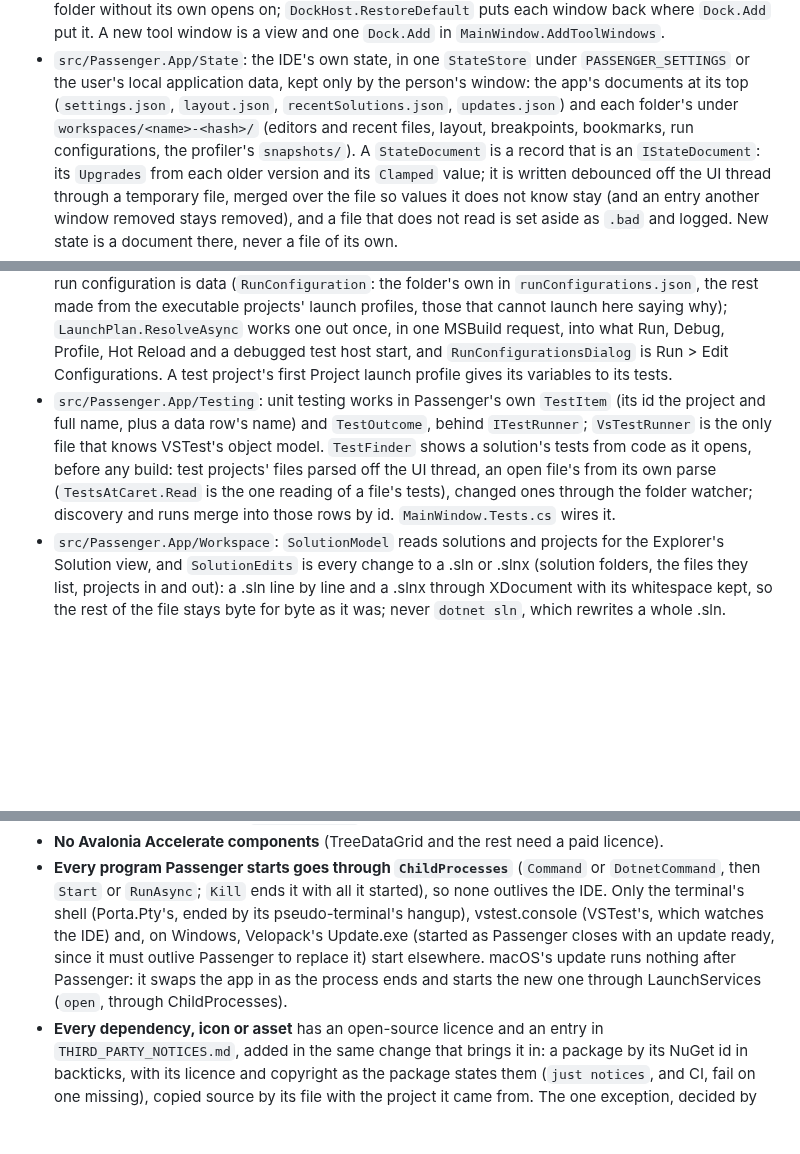
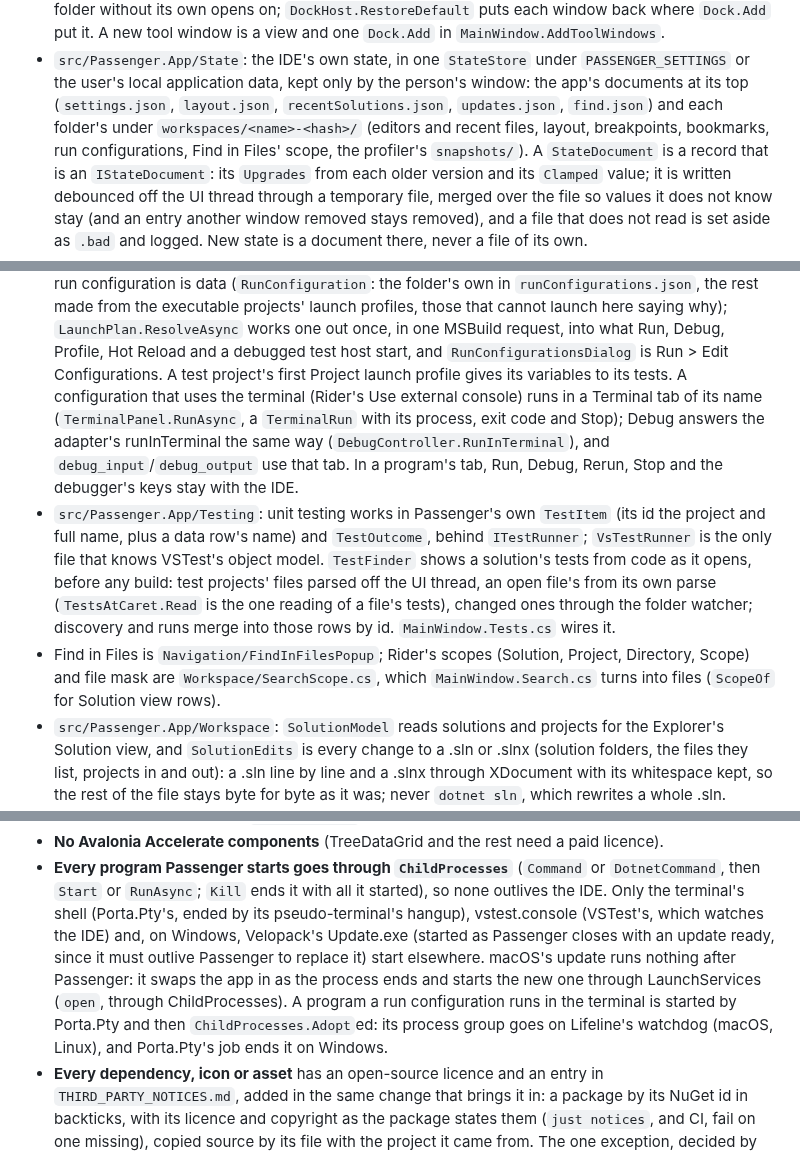
Before and after one commit to ChaseDRedmon/passenger, a Markdown page: CLAUDE.md, 3 parts joined by grey strips. Drawn GitHub-style; blank space fills up the shorter version.

Commit message:
CLAUDE.md names programs run in the terminal, their exception to ChildProcesses, and Find in Files' scopes
Part of #16, #155 and #181.

Co-Authored-By: Claude Opus 5.5 (1M context) <noreply@anthropic.com>
Claude-Session: https://claude.ai/code/session_01EzksaMRqn5adencyLfRCXS

```diff
--- a/CLAUDE.md
+++ b/CLAUDE.md
@@ -129,9 +129,9 @@ window or takes the focus; it shows everything but the system's own window chrom
   one `Dock.Add` in `MainWindow.AddToolWindows`.
 - `src/Passenger.App/State`: the IDE's own state, in one `StateStore` under `PASSENGER_SETTINGS` or the user's local
   application data, kept only by the person's window: the app's documents at its top (`settings.json`, `layout.json`,
-  `recentSolutions.json`, `updates.json`)
+  `recentSolutions.json`, `updates.json`, `find.json`)
   and each folder's under `workspaces/<name>-<hash>/` (editors and recent files, layout, breakpoints, bookmarks, run
-  configurations, the profiler's `snapshots/`). A
+  configurations, Find in Files' scope, the profiler's `snapshots/`). A
   `StateDocument` is a record that is an `IStateDocument`: its `Upgrades` from each older version and its `Clamped` value;
   it is written debounced off the UI thread through a temporary file, merged over the file so values it does not know
   stay (and an entry another window removed stays removed), and a file that does not read is set aside as `.bad` and logged. New state is a document there, never a file of
@@ -183,13 +183,19 @@ window or takes the focus; it shows everything but the system's own window chrom
   folder's own in `runConfigurations.json`, the rest made from the executable projects' launch profiles, those that
   cannot launch here saying why); `LaunchPlan.ResolveAsync` works one out once, in one MSBuild request, into what Run,
   Debug, Profile, Hot Reload and a debugged test host start, and `RunConfigurationsDialog` is Run > Edit
-  Configurations. A test project's first Project launch profile gives its variables to its tests.
+  Configurations. A test project's first Project launch profile gives its variables to its tests. A configuration that
+  uses the terminal (Rider's Use external console) runs in a Terminal tab of its name (`TerminalPanel.RunAsync`, a
+  `TerminalRun` with its process, exit code and Stop); Debug answers the adapter's runInTerminal the same way
+  (`DebugController.RunInTerminal`), and `debug_input`/`debug_output` use that tab. In a program's tab, Run, Debug,
+  Rerun, Stop and the debugger's keys stay with the IDE.
 - `src/Passenger.App/Testing`: unit testing works in Passenger's own `TestItem` (its id the project and full name, plus
   a data row's name) and `TestOutcome`, behind `ITestRunner`; `VsTestRunner` is the only file that knows VSTest's
   object model. `TestFinder` shows a solution's tests from code as it opens, before any build: test projects' files
   parsed off the UI thread, an open file's from its own parse (`TestsAtCaret.Read` is the one reading of a file's
   tests), changed ones through the folder watcher; discovery and runs merge into those rows by id.
   `MainWindow.Tests.cs` wires it.
+- Find in Files is `Navigation/FindInFilesPopup`; Rider's scopes (Solution, Project, Directory, Scope) and file mask are
+  `Workspace/SearchScope.cs`, which `MainWindow.Search.cs` turns into files (`ScopeOf` for Solution view rows).
 - `src/Passenger.App/Workspace`: `SolutionModel` reads solutions and projects for the Explorer's Solution view, and
   `SolutionEdits` is every change to a .sln or .slnx (solution folders, the files they list, projects in and out): a
   .sln line by line and a .slnx through XDocument with its whitespace kept, so the rest of the file stays byte for byte
@@ -256,7 +262,9 @@ window or takes the focus; it shows everything but the system's own window chrom
   ended by its pseudo-terminal's hangup), vstest.console (VSTest's, which watches the IDE) and, on Windows, Velopack's
   Update.exe (started as Passenger closes with an update ready, since it must outlive Passenger to replace it) start
   elsewhere. macOS's update runs nothing after Passenger: it swaps the app in as the process ends and starts the new
-  one through LaunchServices (`open`, through ChildProcesses).
+  one through LaunchServices (`open`, through ChildProcesses). A program a run configuration runs in the terminal is
+  started by Porta.Pty and then `ChildProcesses.Adopt`ed: its process group goes on Lifeline's watchdog (macOS, Linux),
+  and Porta.Pty's job ends it on Windows.
 - **Every dependency, icon or asset** has an open-source licence and an entry in `THIRD_PARTY_NOTICES.md`, added in the
   same change that brings it in: a package by its NuGet id in backticks, with its licence and copyright as the package
   states them (`just notices`, and CI, fail on one missing), copied source by its file with the project it came from.
```
Also changed, not shown: other parts of CLAUDE.md (+2 -1 lines).
